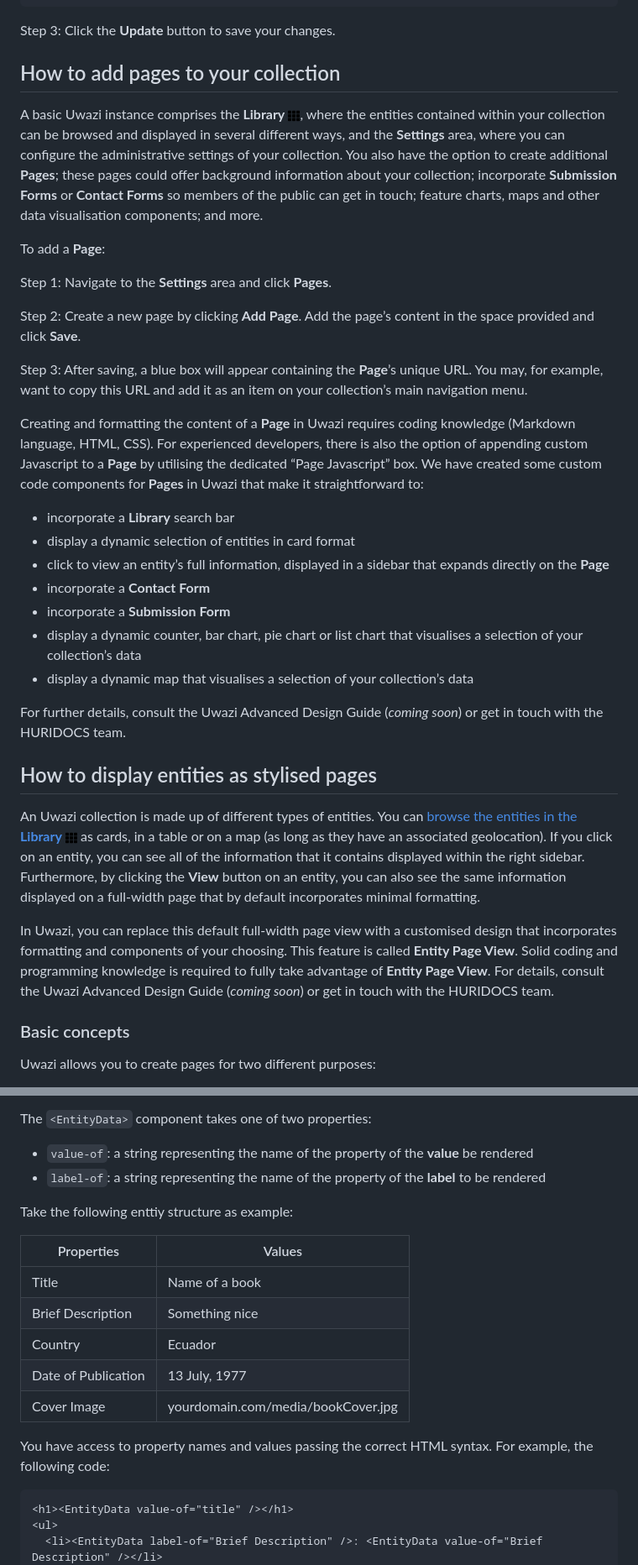
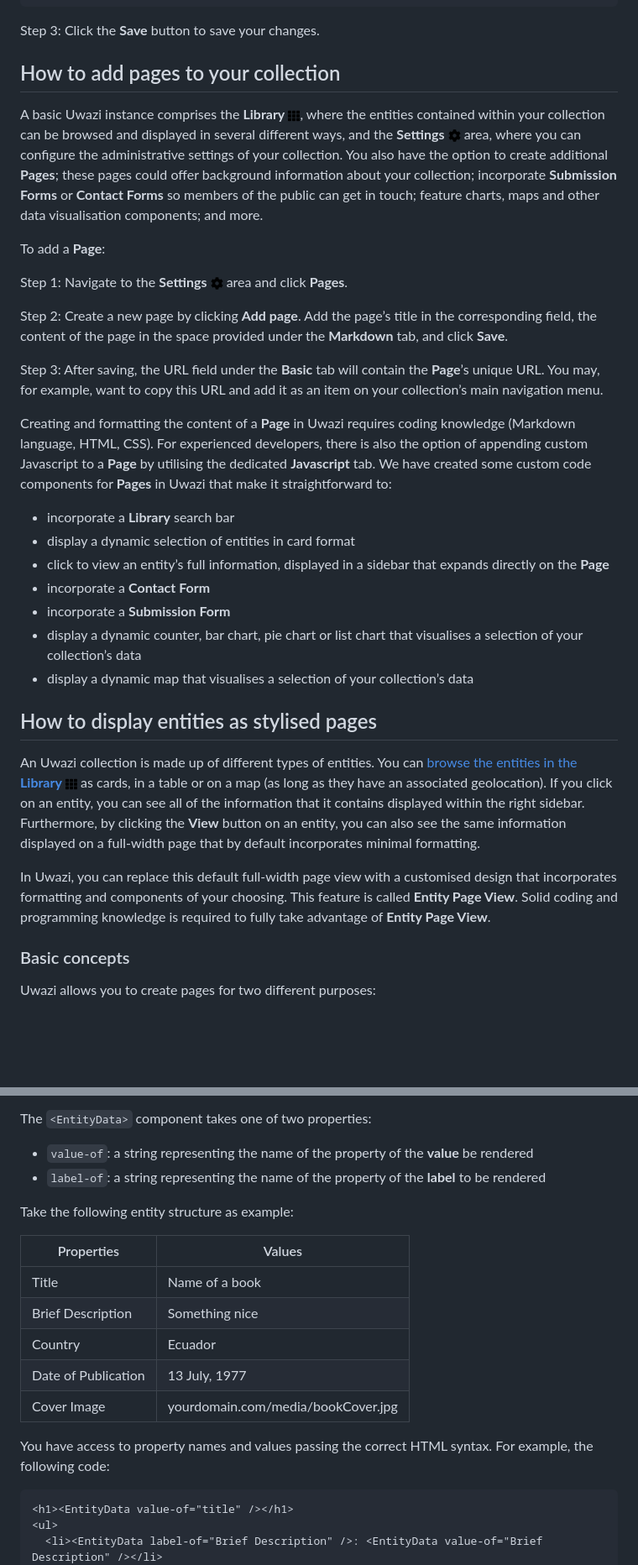
Before and after one commit to huridocs/uwazi-documentation, a Markdown page: admin-docs/designing-your-website.md, 2 parts joined by grey strips. Shown at 84% size. Rendered like a GitHub page; blank space fills up the shorter version.

Commit message:
Fix wording and formatting

````diff
--- a/admin-docs/designing-your-website.md
+++ b/admin-docs/designing-your-website.md
@@ -56,21 +65,21 @@ Step 2: Go to **Global CSS** in the **Tools** section and add your custom CSS in
     }
 ```
 
-Step 3: Click the **Update** button to save your changes.
+Step 3: Click the **Save** button to save your changes.
 
 ## How to add pages to your collection
 
-A basic Uwazi instance comprises the **Library** ![](images/image_0.png), where the entities contained within your collection can be browsed and displayed in several different ways, and the **Settings** area, where you can configure the administrative settings of your collection. You also have the option to create additional **Pages**; these pages could offer background information about your collection; incorporate **Submission Forms** or **Contact Forms** so members of the public can get in touch; feature charts, maps and other data visualisation components; and more.
+A basic Uwazi instance comprises the **Library** ![Library icon](images/image_0.png), where the entities contained within your collection can be browsed and displayed in several different ways, and the **Settings** ![Settings icon](images/cog-solid.png) area, where you can configure the administrative settings of your collection. You also have the option to create additional **Pages**; these pages could offer background information about your collection; incorporate **Submission Forms** or **Contact Forms** so members of the public can get in touch; feature charts, maps and other data visualisation components; and more.
 
 To add a **Page**:
 
-Step 1: Navigate to the **Settings** area and click **Pages**.
+Step 1: Navigate to the **Settings** ![Settings icon](images/cog-solid.png) area and click **Pages**.
 
-Step 2: Create a new page by clicking **Add Page**. Add the page’s content in the space provided and click **Save**.
+Step 2: Create a new page by clicking **Add page**. Add the page’s title in the corresponding field, the content of the page in the space provided under the **Markdown** tab, and click **Save**.
 
-Step 3: After saving, a blue box will appear containing the **Page**’s unique URL. You may, for example, want to copy this URL and add it as an item on your collection’s main navigation menu.
+Step 3: After saving, the URL field under the **Basic** tab will contain the **Page**’s unique URL. You may, for example, want to copy this URL and add it as an item on your collection’s main navigation menu.
 
-Creating and formatting the content of a **Page** in Uwazi requires coding knowledge (Markdown language, HTML, CSS). For experienced developers, there is also the option of appending custom Javascript to a **Page** by utilising the dedicated “Page Javascript” box. We have created some custom code components for **Pages** in Uwazi that make it straightforward to:
+Creating and formatting the content of a **Page** in Uwazi requires coding knowledge (Markdown language, HTML, CSS). For experienced developers, there is also the option of appending custom Javascript to a **Page** by utilising the dedicated **Javascript** tab. We have created some custom code components for **Pages** in Uwazi that make it straightforward to:
 
 - incorporate a **Library** search bar
 - display a dynamic selection of entities in card format
@@ -80,17 +89,11 @@ Creating and formatting the content of a **Page** in Uwazi requires coding knowl
 - display a dynamic counter, bar chart, pie chart or list chart that visualises a selection of your collection’s data
 - display a dynamic map that visualises a selection of your collection’s data
 
-For further details, consult the Uwazi Advanced Design Guide (*coming soon*) or get in touch with the HURIDOCS team.
-
 ## How to display entities as stylised pages
 
-An Uwazi collection is made up of different types of entities. You can [browse the entities in the **Library**](#) ![](images/image_0.png) as cards, in a table or on a map (as long as they have an associated geolocation). If you click on an entity, you can see all of the information that it contains displayed within the right sidebar. Furthermore, by clicking the **View** button on an entity, you can also see the same information displayed on a full-width page that by default incorporates minimal formatting.
+An Uwazi collection is made up of different types of entities. You can [browse the entities in the **Library** ![Library icon](images/image_0.png)](organising-your-collection.md#view-entities-as-cards-in-a-table-or-on-a-map) as cards, in a table or on a map (as long as they have an associated geolocation). If you click on an entity, you can see all of the information that it contains displayed within the right sidebar. Furthermore, by clicking the **View** button on an entity, you can also see the same information displayed on a full-width page that by default incorporates minimal formatting.
 
-In Uwazi, you can replace this default full-width page view with a customised design that incorporates formatting and components of your choosing. This feature is called **Entity Page View**. Solid coding and programming knowledge is required to fully take advantage of **Entity Page View**. For details, consult the Uwazi Advanced Design Guide (*coming soon*) or get in touch with the HURIDOCS team.
-
-
-
-
+In Uwazi, you can replace this default full-width page view with a customised design that incorporates formatting and components of your choosing. This feature is called **Entity Page View**. Solid coding and programming knowledge is required to fully take advantage of **Entity Page View**.
 
 ### Basic concepts
 
@@ -125,7 +128,7 @@ The `<EntityData>` component takes one of two properties:
 - `value-of`: a string representing the name of the property of the **value** be rendered
 - `label-of`: a string representing the name of the property of the **label** to be rendered
 
-Take the following enttiy structure as example:
+Take the following entity structure as example:
 
 | Properties          | Values                             |
 | ------------------- | ---------------------------------- |
@@ -137,7 +140,7 @@ Take the following enttiy structure as example:
 
 You have access to property names and values passing the correct HTML syntax. For example, the following code:
 
-```
+```html
 <h1><EntityData value-of="title" /></h1>
 <ul>
   <li><EntityData label-of="Brief Description" />: <EntityData value-of="Brief Description" /></li>
````
Also changed, not shown: other parts of admin-docs/designing-your-website.md (+51 -55 lines).
